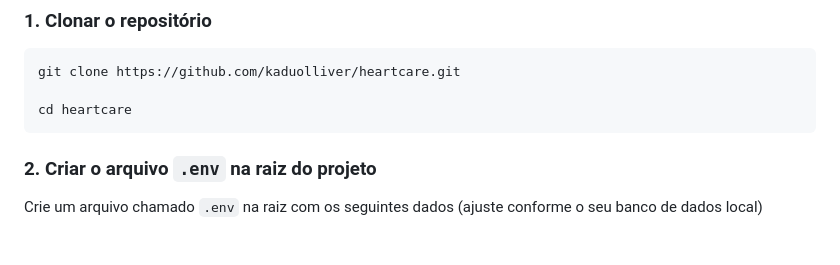
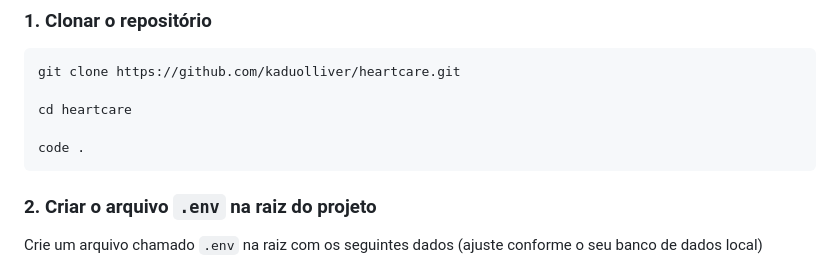
Before and after one commit to kaduolliver/HeartCare, a Markdown page: README.md, the part around the change. GitHub-like rendering; blank space fills up the shorter version.

```diff
--- a/README.md
+++ b/README.md
@@ -145,6 +145,8 @@ Desenvolvedores do projeto:
 <pre>git clone https://github.com/kaduolliver/heartcare.git
 
 cd heartcare
+
+code .
 </pre>
 
 ### 2. Criar o arquivo `.env` na raiz do projeto
```
